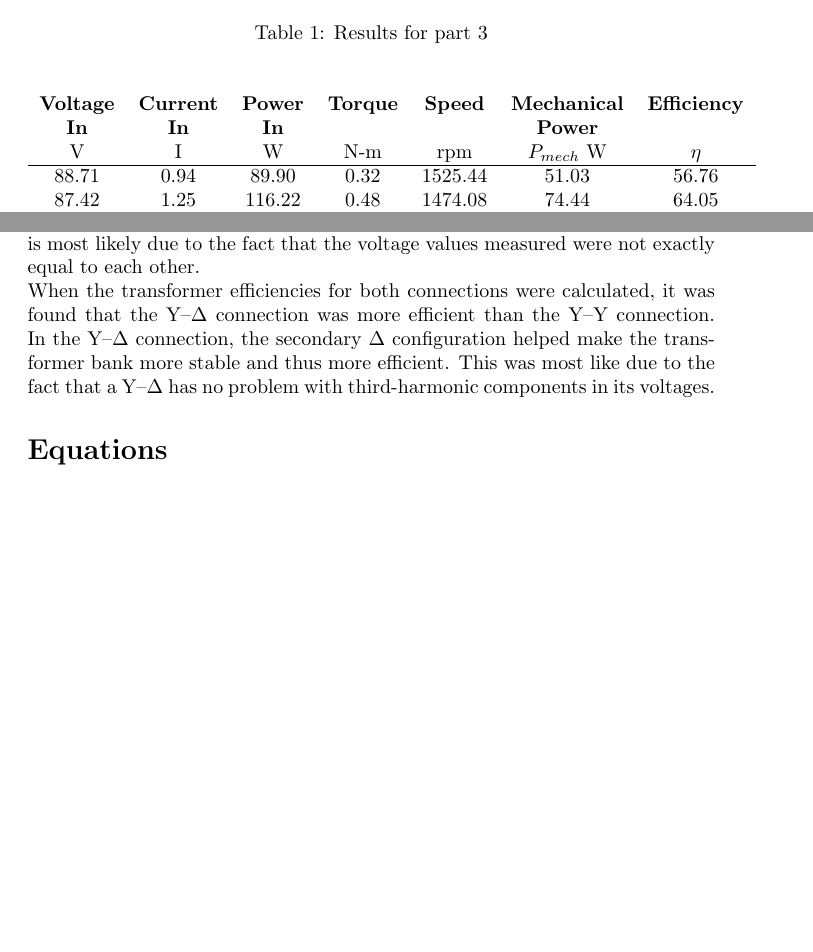
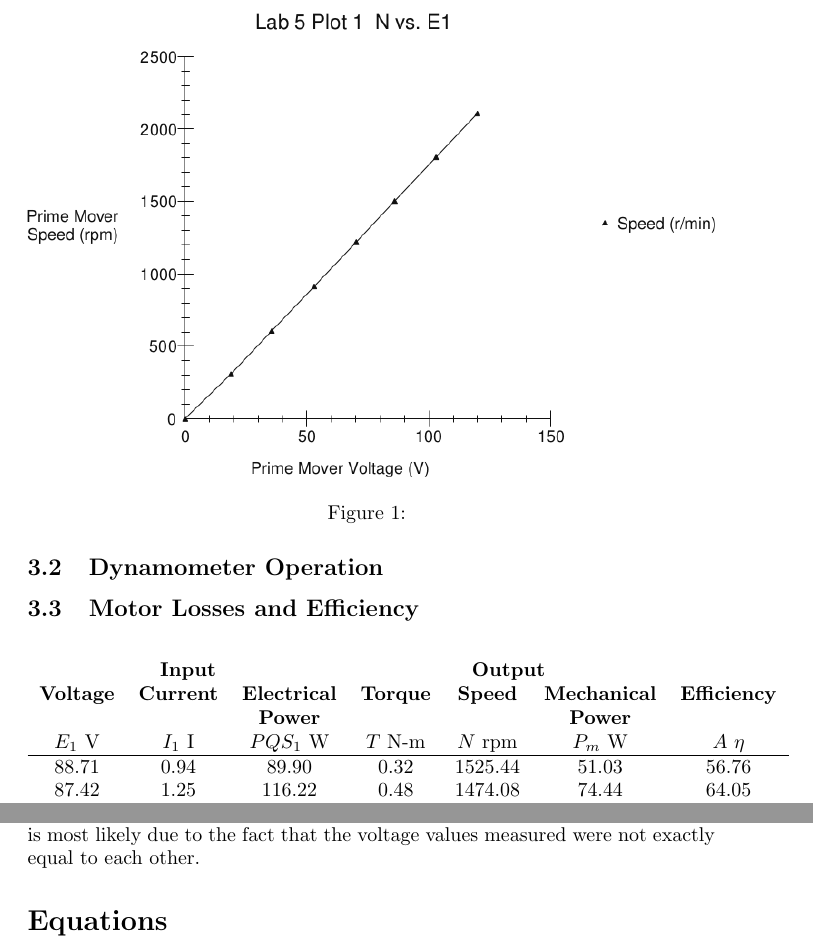
Before and after one commit to charlespittman/massive-ironman, a LaTeX document (school/elec_302/lab_05/tex/report.tex): two parts of pages 3 and 4 of 5 before the commit and two parts of pages 4 and 6 of 7 after it, joined at a grey line, cut at the place of the change, the shorter picture padded with empty space. Compiled offline with pdfLaTeX.

Commit message:
Adding plots, and some usage notes.

```diff
--- a/school/elec_302/lab_05/tex/report.tex
+++ b/school/elec_302/lab_05/tex/report.tex
@@ -105,20 +103,38 @@ control knob turned fully {CCW}.
     102.99 & -0.21 & 1807.37 \\
     119.92 & -0.22 & 2107.53 \\
   \end{tabular}
-  \caption{Results for part 3}
+  \caption{}
   \label{}
 \end{table}
 
+\begin{figure}[H]
+  \centering
+  \includegraphics[width=\textwidth]{img/plot1}
+  \caption{}
+  \label{}
+\end{figure}
+
+\subsection{Dynamometer Operation}
+
+\subsection{Motor Losses and Efficiency}
 \begin{table}[H]
   \centering
   \begin{tabular}{*{7}{c}}
+    \multicolumn{3}{c}{\textbf{Input}} & \multicolumn{3}{c}{\textbf{Output}}
+    & \\
 
-    \textbf{Voltage} & \textbf{Current} & \textbf{Power} & \textbf{Torque} &
-    \textbf{Speed} & \textbf{Mechanical} & \textbf{Efficiency} \\
+    \textbf{Voltage} & \textbf{Current} & \textbf{Electrical} &
+    \textbf{Torque}  & \textbf{Speed}   & \textbf{Mechanical} &
+    \textbf{Efficiency} \\
 
-    \textbf{In} & \textbf{In} & \textbf{In} & & & \textbf{Power} & \\
+    &                  & \textbf{Power}      &
+    &                  & \textbf{Power}
+    & \\
 
-    V & I & W & N-m & rpm & $P_{mech}$ W & $\eta$ \\
+    $E_1$ V          & $I_1$ I          & $PQS_1$ W           &
+    $T$ N-m          & $N$ rpm          & $P_{m}$ W           &
+    $A$ $\eta$ \\
+
     \hline
 
     88.71 & 0.94 &  89.90 & 0.32 & 1525.44 &  51.03 & 56.76 \\
@@ -152,13 +190,6 @@ phasors were equal with 120 degrees phase shift for both the line and phase
 voltage measurements. The fact that the addition of the phasors was not exactly
 zero is most likely due to the fact that the voltage values measured were not
 exactly equal to each other.
-
-When the transformer efficiencies for both connections were calculated, it was
-found that the Y--$\Delta$ connection was more efficient than the Y--Y
-connection. In the Y--$\Delta$ connection, the secondary $\Delta$ configuration
-helped make the transformer bank more stable and thus more efficient. This was
-most like due to the fact that a Y--$\Delta$ has no problem with third-harmonic
-components in its voltages.
 
 \section*{Equations}
 
```
Also changed, not shown: school/elec_302/lab_05/tex/img/plot1.png (added), school/elec_302/lab_05/tex/img/plot2.png (added), school/elec_302/lab_05/tex/img/plot3.png (added), school/elec_302/lab_05/tex/report.pdf, school/elec_302/lab_05/tex/report.tex (62 more changed lines).
